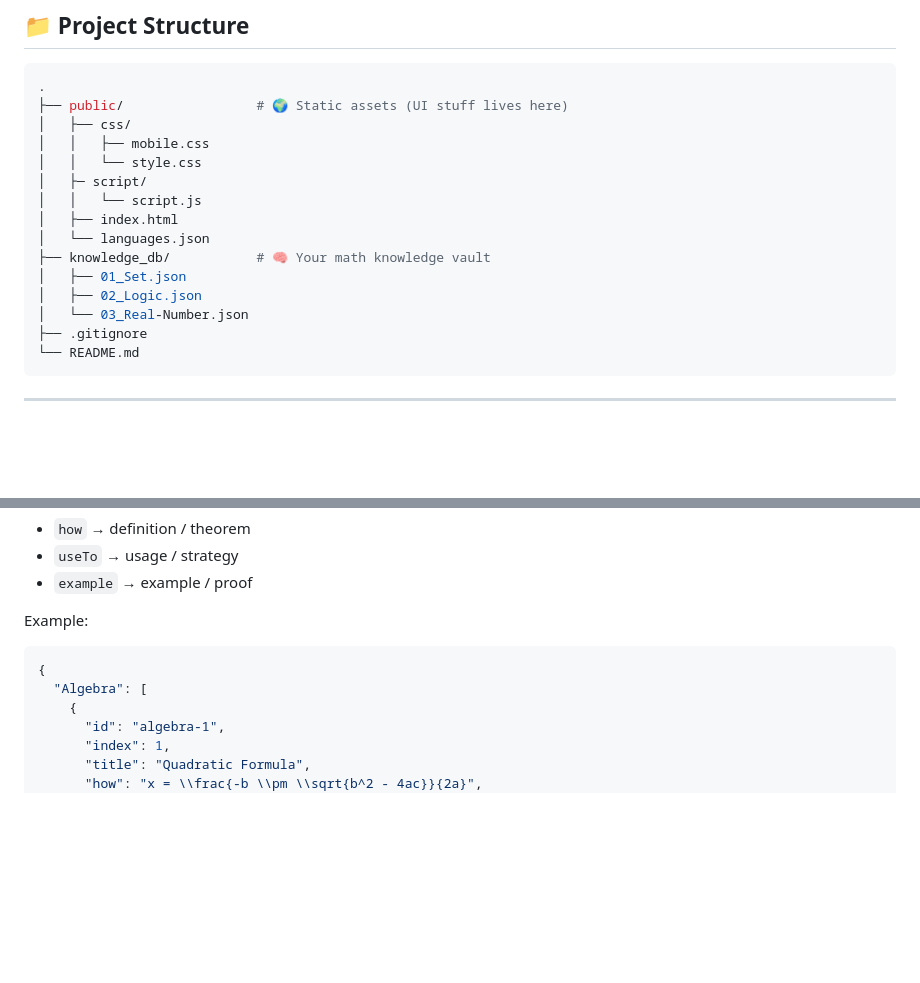
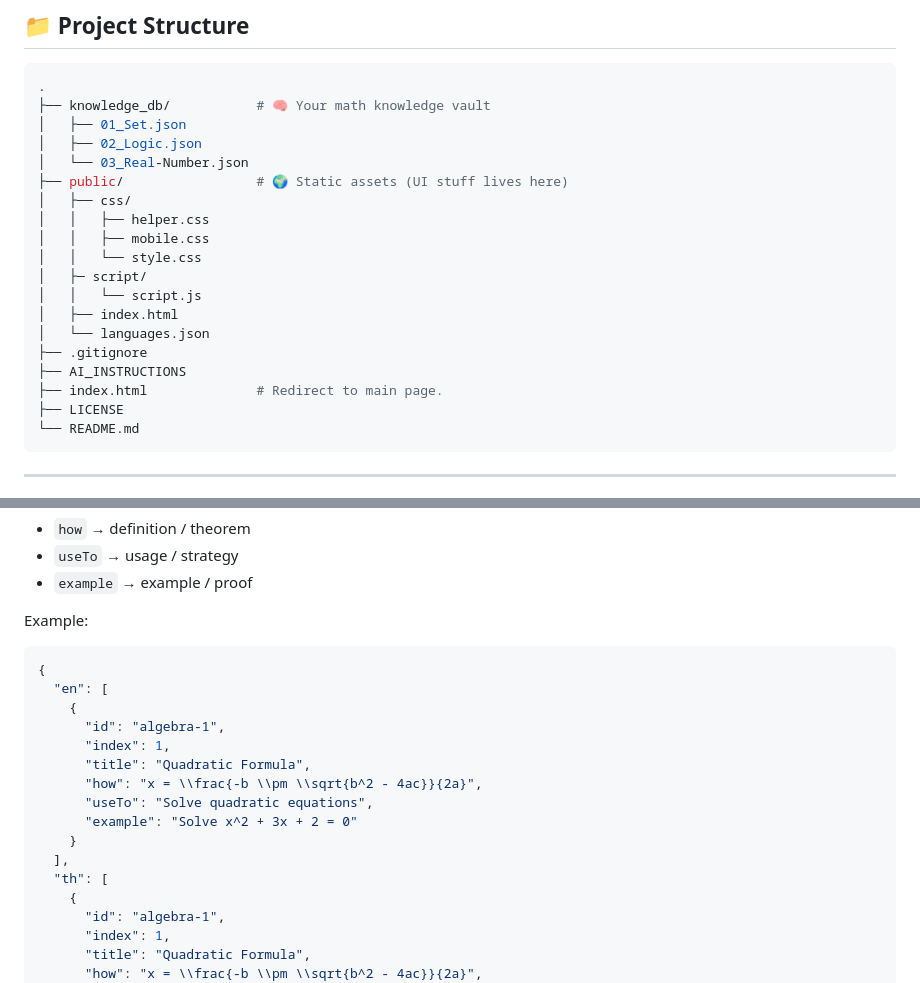
Before and after one commit to korawitofficial/AscendMath, a Markdown page: README.md, 2 parts joined by grey strips. Rendered like a GitHub page; blank space fills up the shorter version.

Commit message:
docs: update README.md

````diff
--- a/README.md
+++ b/README.md
@@ -41,19 +41,23 @@ Perfect for students preparing for mathematical olympiads — making the explora
 
 ```bash
 .
+├── knowledge_db/           # 🧠 Your math knowledge vault
+│   ├── 01_Set.json
+│   ├── 02_Logic.json
+│   └── 03_Real-Number.json
 ├── public/                 # 🌍 Static assets (UI stuff lives here)
 │   ├── css/
+│   │   ├── helper.css
 │   │   ├── mobile.css
 │   │   └── style.css
 │   ├─ script/
 │   │   └── script.js
 │   ├── index.html
 │   └── languages.json
-├── knowledge_db/           # 🧠 Your math knowledge vault
-│   ├── 01_Set.json
-│   ├── 02_Logic.json
-│   └── 03_Real-Number.json
 ├── .gitignore
+├── AI_INSTRUCTIONS
+├── index.html              # Redirect to main page.
+├── LICENSE
 └── README.md
 ```
 
@@ -90,7 +94,17 @@ Example:
 
 ```json
 {
-  "Algebra": [
+  "en": [
+    {
+      "id": "algebra-1",
+      "index": 1,
+      "title": "Quadratic Formula",
+      "how": "x = \\frac{-b \\pm \\sqrt{b^2 - 4ac}}{2a}",
+      "useTo": "Solve quadratic equations",
+      "example": "Solve x^2 + 3x + 2 = 0"
+    }
+  ],
+  "th": [
     {
       "id": "algebra-1",
       "index": 1,
````
